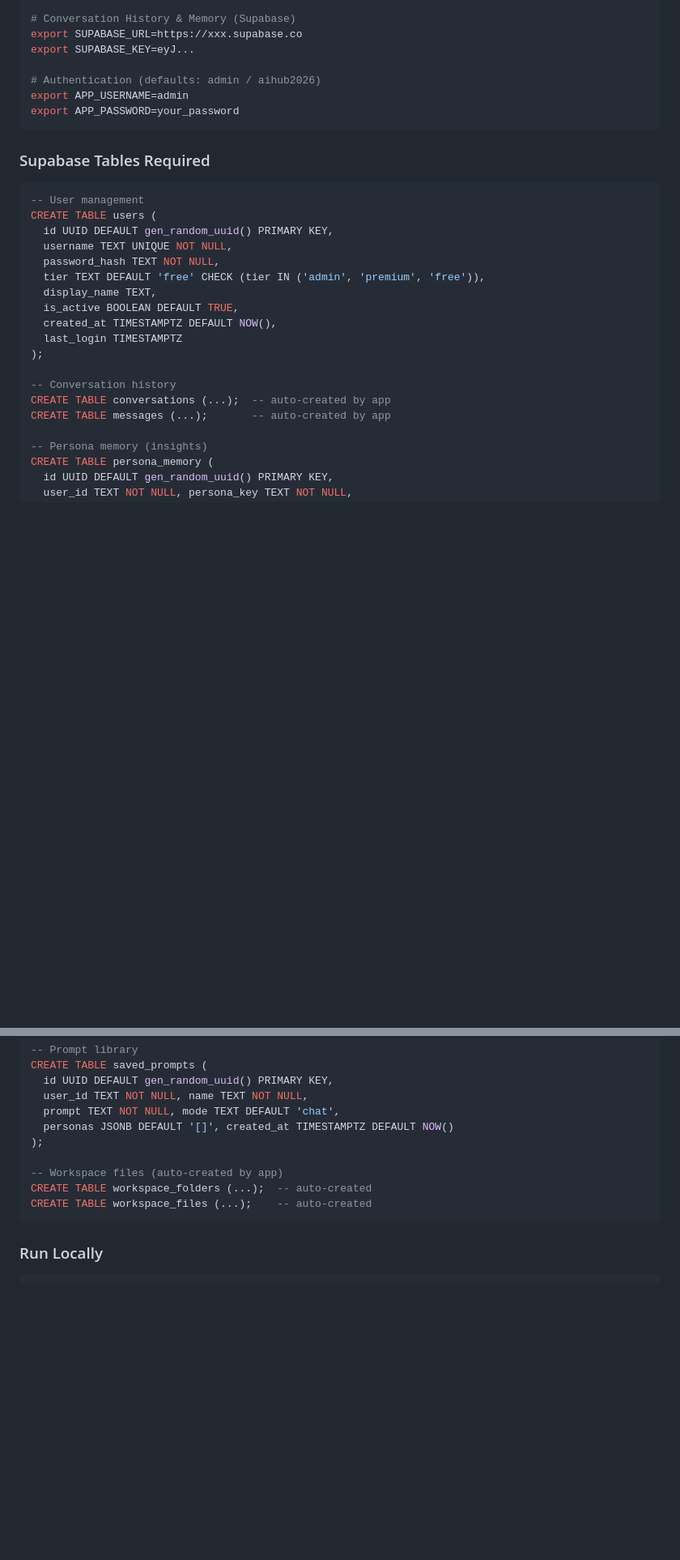
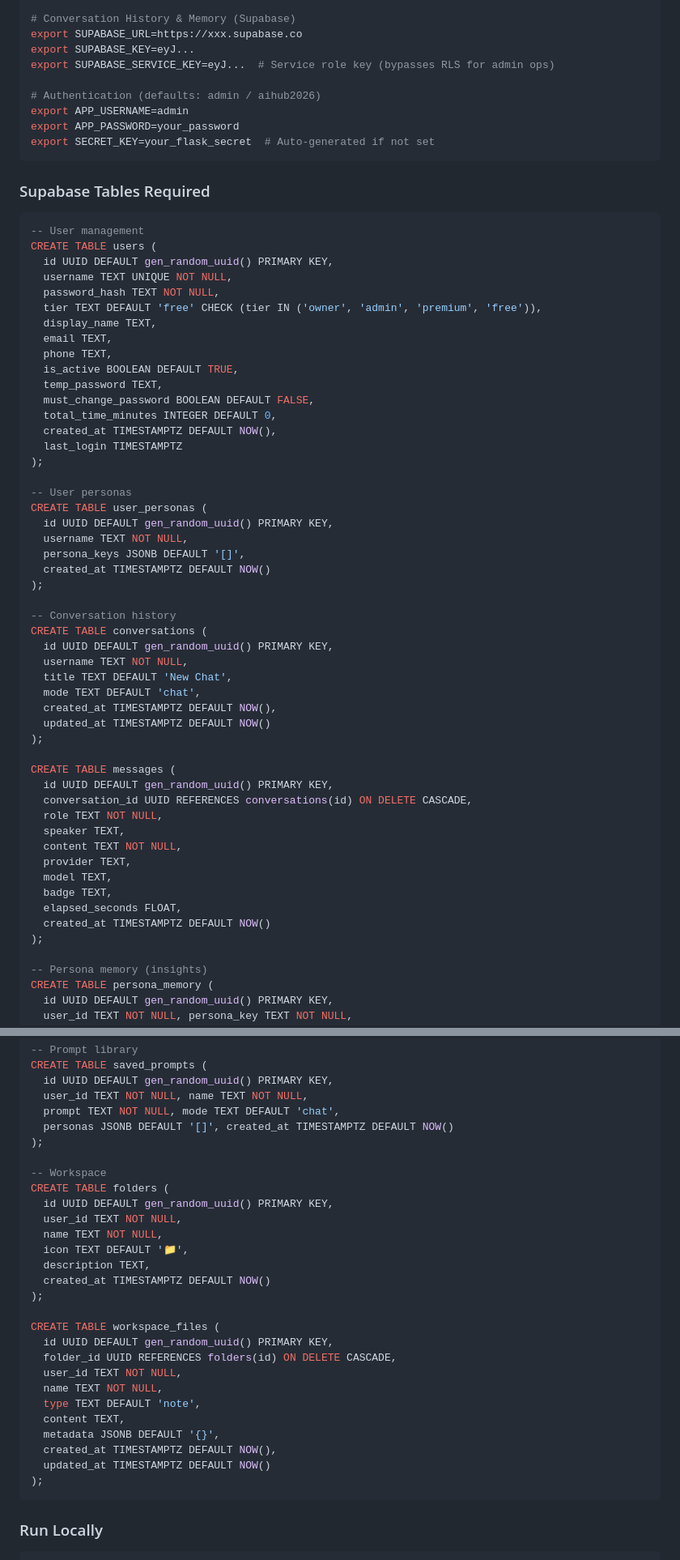
Before and after one commit to shinwookyi-oss/ai-hub, a Markdown page: README.md, 2 parts joined by grey strips. Shown at 81% size. Drawn GitHub-style; blank space fills up the shorter version.

````diff
--- a/README.md
+++ b/README.md
@@ -231,10 +249,12 @@ export AZURE_OPENAI_ENDPOINT=https://...
 # Conversation History & Memory (Supabase)
 export SUPABASE_URL=https://xxx.supabase.co
 export SUPABASE_KEY=eyJ...
+export SUPABASE_SERVICE_KEY=eyJ...  # Service role key (bypasses RLS for admin ops)
 
 # Authentication (defaults: admin / aihub2026)
 export APP_USERNAME=admin
 export APP_PASSWORD=your_password
+export SECRET_KEY=your_flask_secret  # Auto-generated if not set
 ```
 
 ### Supabase Tables Required
@@ -244,16 +264,48 @@ CREATE TABLE users (
   id UUID DEFAULT gen_random_uuid() PRIMARY KEY,
   username TEXT UNIQUE NOT NULL,
   password_hash TEXT NOT NULL,
-  tier TEXT DEFAULT 'free' CHECK (tier IN ('admin', 'premium', 'free')),
+  tier TEXT DEFAULT 'free' CHECK (tier IN ('owner', 'admin', 'premium', 'free')),
   display_name TEXT,
+  email TEXT,
+  phone TEXT,
   is_active BOOLEAN DEFAULT TRUE,
+  temp_password TEXT,
+  must_change_password BOOLEAN DEFAULT FALSE,
+  total_time_minutes INTEGER DEFAULT 0,
   created_at TIMESTAMPTZ DEFAULT NOW(),
   last_login TIMESTAMPTZ
 );
 
+-- User personas
+CREATE TABLE user_personas (
+  id UUID DEFAULT gen_random_uuid() PRIMARY KEY,
+  username TEXT NOT NULL,
+  persona_keys JSONB DEFAULT '[]',
+  created_at TIMESTAMPTZ DEFAULT NOW()
+);
+
 -- Conversation history
-CREATE TABLE conversations (...);  -- auto-created by app
-CREATE TABLE messages (...);       -- auto-created by app
+CREATE TABLE conversations (
+  id UUID DEFAULT gen_random_uuid() PRIMARY KEY,
+  username TEXT NOT NULL,
+  title TEXT DEFAULT 'New Chat',
+  mode TEXT DEFAULT 'chat',
+  created_at TIMESTAMPTZ DEFAULT NOW(),
+  updated_at TIMESTAMPTZ DEFAULT NOW()
+);
+
+CREATE TABLE messages (
+  id UUID DEFAULT gen_random_uuid() PRIMARY KEY,
+  conversation_id UUID REFERENCES conversations(id) ON DELETE CASCADE,
+  role TEXT NOT NULL,
+  speaker TEXT,
+  content TEXT NOT NULL,
+  provider TEXT,
+  model TEXT,
+  badge TEXT,
+  elapsed_seconds FLOAT,
+  created_at TIMESTAMPTZ DEFAULT NOW()
+);
 
 -- Persona memory (insights)
 CREATE TABLE persona_memory (
@@ -278,9 +330,27 @@ CREATE TABLE saved_prompts (
   personas JSONB DEFAULT '[]', created_at TIMESTAMPTZ DEFAULT NOW()
 );
 
--- Workspace files (auto-created by app)
-CREATE TABLE workspace_folders (...);  -- auto-created
-CREATE TABLE workspace_files (...);    -- auto-created
+-- Workspace
+CREATE TABLE folders (
+  id UUID DEFAULT gen_random_uuid() PRIMARY KEY,
+  user_id TEXT NOT NULL,
+  name TEXT NOT NULL,
+  icon TEXT DEFAULT '📁',
+  description TEXT,
+  created_at TIMESTAMPTZ DEFAULT NOW()
+);
+
+CREATE TABLE workspace_files (
+  id UUID DEFAULT gen_random_uuid() PRIMARY KEY,
+  folder_id UUID REFERENCES folders(id) ON DELETE CASCADE,
+  user_id TEXT NOT NULL,
+  name TEXT NOT NULL,
+  type TEXT DEFAULT 'note',
+  content TEXT,
+  metadata JSONB DEFAULT '{}',
+  created_at TIMESTAMPTZ DEFAULT NOW(),
+  updated_at TIMESTAMPTZ DEFAULT NOW()
+);
 ```
 
 ### Run Locally
````
Also changed, not shown: other parts of README.md (+75 -46 lines).
